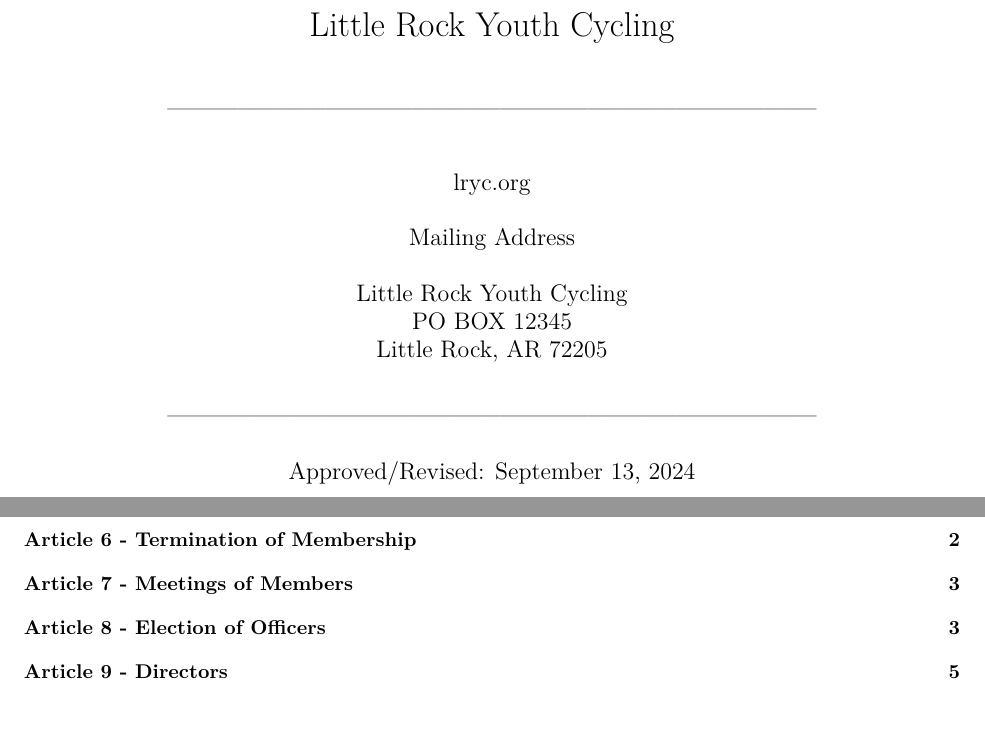
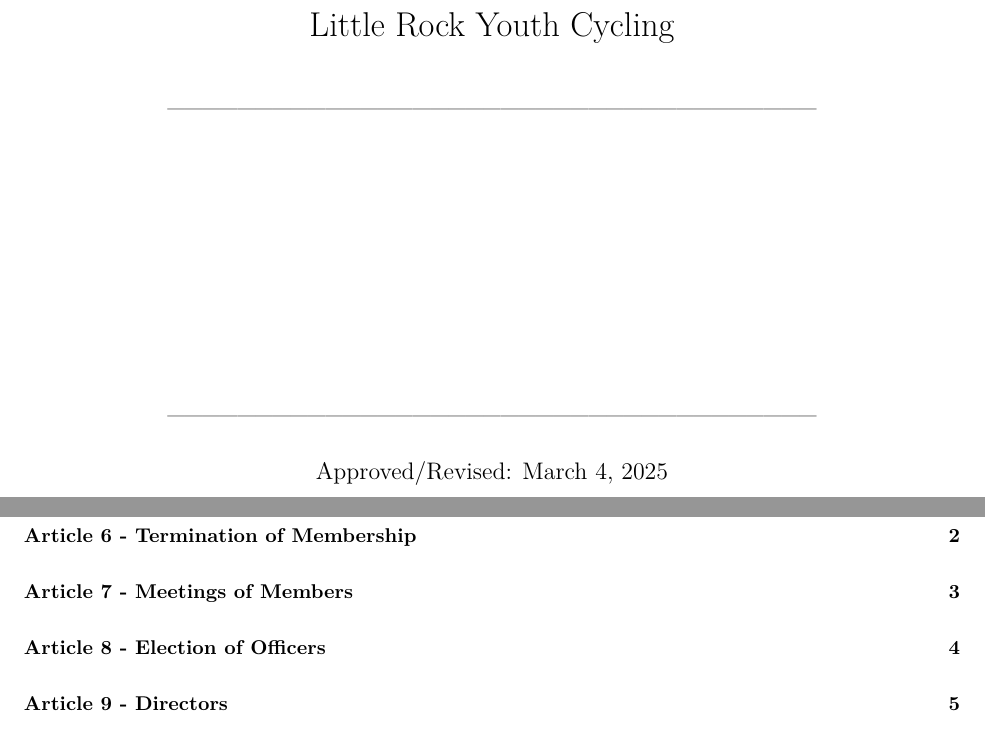
Before and after one commit to bbreaker/lryc, an R Markdown document (lrycBlaws.Rmd): two parts of pages 1 and 2 of 10 before the commit and two parts of pages 1 and 2 of 11 after it, joined at a grey line, cut so that both start at the same text. The pictures show the output file lrycBlaws.pdf that the author committed with the source.

Commit message:
Add files via upload

```diff
--- a/lrycBlaws.Rmd
+++ b/lrycBlaws.Rmd
@@ -4,18 +4,18 @@ author: |
   | _____________________________________
   |
   |
-  | lryc.org
   |
-  | Mailing Address
   |
-  | Little Rock Youth Cycling
-  | PO BOX 12345
-  | Little Rock, AR 72205
+  |
+  |
+  |
+  |
+  |
   |
   | _____________________________________
 date: |
   |
-  | Approved/Revised: September 13, 2024
+  | Approved/Revised: March 4, 2025
 header-includes:
 - \usepackage{caption}
 - \pagenumbering{gobble}
```
Also changed, not shown: lrycBlaws.pdf.
